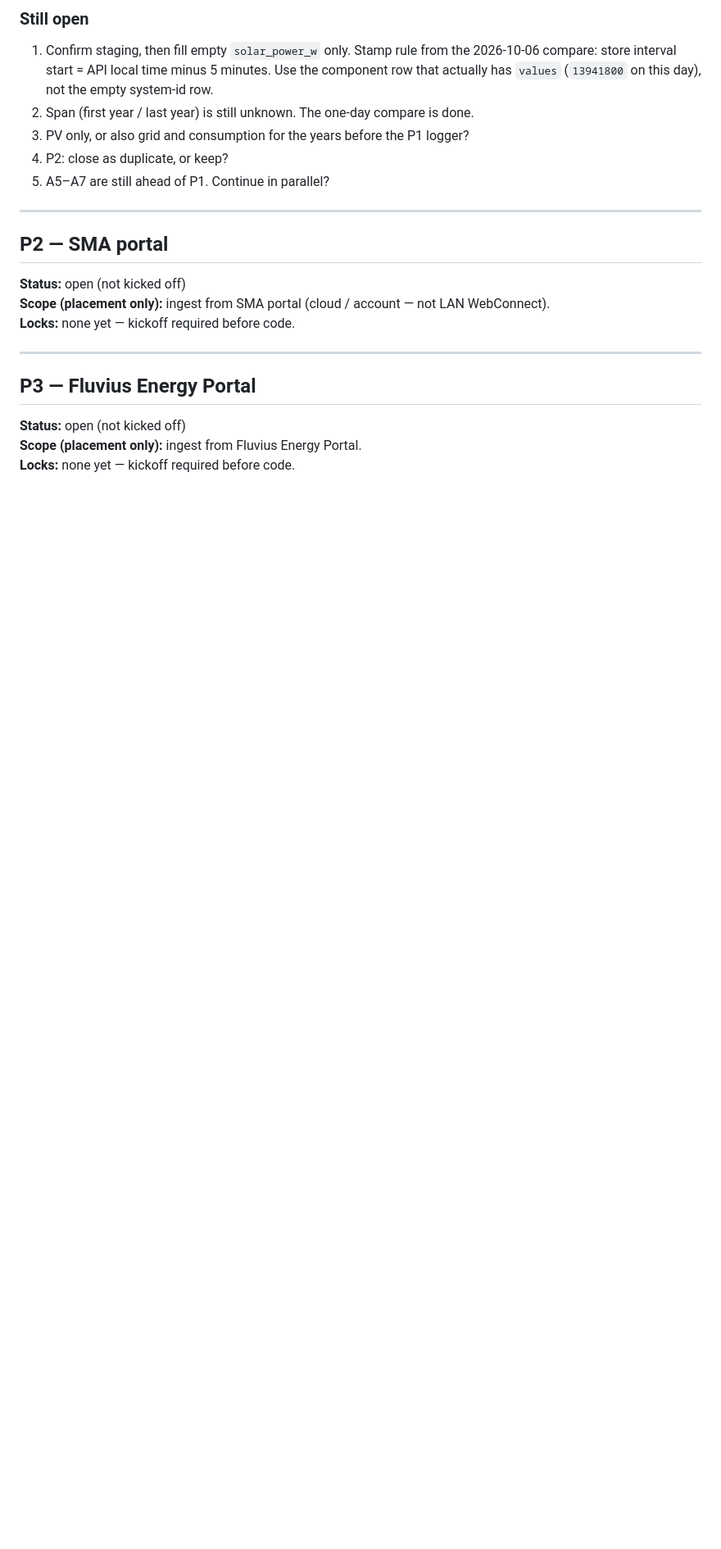
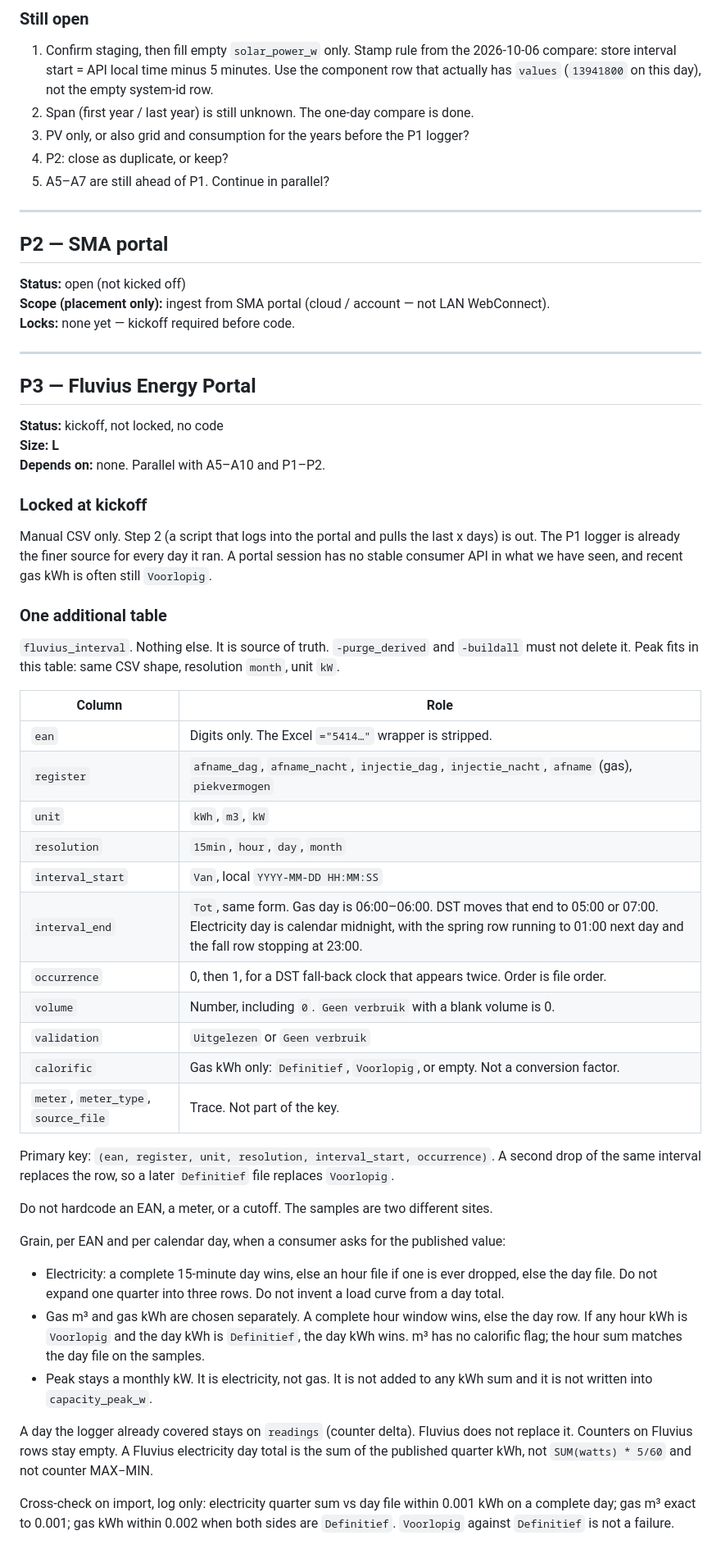
Before and after one commit to gitwannes/homepower_dashboard, a Markdown page: docs/todo/phaseP-portals.md, the part around one of its changes. Shown at 82% size. GitHub-like rendering; blank space fills up the shorter version.

Commit message:
P3 kickoff: Fluvius manual CSV into fluvius_interval
Record the manual-CSV scope and leave the portal script out. No loader code.

Co-authored-by: Wannes <wannes@hofmans.be>

```diff
--- a/docs/todo/phaseP-portals.md
+++ b/docs/todo/phaseP-portals.md
@@ -155,6 +159,43 @@ Night zeros that the API returns are real zeros. Missing stamps stay missing. Th
 
 ## P3 — Fluvius Energy Portal
 
-**Status:** open (not kicked off)
-**Scope (placement only):** ingest from Fluvius Energy Portal.
-**Locks:** none yet — kickoff required before code.
+**Status:** kickoff, not locked, no code
+**Size:** **L**
+**Depends on:** none. Parallel with A5–A10 and P1–P2.
+
+### Locked at kickoff
+
+Manual CSV only. Step 2 (a script that logs into the portal and pulls the last x days) is out. The P1 logger is already the finer source for every day it ran. A portal session has no stable consumer API in what we have seen, and recent gas kWh is often still `Voorlopig`.
+
+### One additional table
+
+`fluvius_interval`. Nothing else. It is source of truth. `-purge_derived` and `-buildall` must not delete it. Peak fits in this table: same CSV shape, resolution `month`, unit `kW`.
+
+| Column | Role |
+|---|---|
+| `ean` | Digits only. The Excel `="5414…"` wrapper is stripped. |
+| `register` | `afname_dag`, `afname_nacht`, `injectie_dag`, `injectie_nacht`, `afname` (gas), `piekvermogen` |
+| `unit` | `kWh`, `m3`, `kW` |
+| `resolution` | `15min`, `hour`, `day`, `month` |
+| `interval_start` | `Van`, local `YYYY-MM-DD HH:MM:SS` |
+| `interval_end` | `Tot`, same form. Gas day is 06:00–06:00. DST moves that end to 05:00 or 07:00. Electricity day is calendar midnight, with the spring row running to 01:00 next day and the fall row stopping at 23:00. |
+| `occurrence` | 0, then 1, for a DST fall-back clock that appears twice. Order is file order. |
+| `volume` | Number, including `0`. `Geen verbruik` with a blank volume is 0. |
+| `validation` | `Uitgelezen` or `Geen verbruik` |
+| `calorific` | Gas kWh only: `Definitief`, `Voorlopig`, or empty. Not a conversion factor. |
+| `meter`, `meter_type`, `source_file` | Trace. Not part of the key. |
+
+Primary key: `(ean, register, unit, resolution, interval_start, occurrence)`. A second drop of the same interval replaces the row, so a later `Definitief` file replaces `Voorlopig`.
+
+Do not hardcode an EAN, a meter, or a cutoff. The samples are two different sites.
+
+Grain, per EAN and per calendar day, when a consumer asks for the published value:
+
+- Electricity: a complete 15-minute day wins, else an hour file if one is ever dropped, else the day file. Do not expand one quarter into three rows. Do not invent a load curve from a day total.
+- Gas m³ and gas kWh are chosen separately. A complete hour window wins, else the day row. If any hour kWh is `Voorlopig` and the day kWh is `Definitief`, the day kWh wins. m³ has no calorific flag; the hour sum matches the day file on the samples.
+- Peak stays a monthly kW. It is electricity, not gas. It is not added to any kWh sum and it is not written into `capacity_peak_w`.
+
+A day the logger already covered stays on `readings` (counter delta). Fluvius does not replace it. Counters on Fluvius rows stay empty. A Fluvius electricity day total is the sum of the published quarter kWh, not `SUM(watts) * 5/60` and not counter MAX−MIN.
+
+Cross-check on import, log only: electricity quarter sum vs day file within 0.001 kWh on a complete day; gas m³ exact to 0.001; gas kWh within 0.002 when both sides are `Definitief`. `Voorlopig` against `Definitief` is not a failure.
+
```
Also changed, not shown: other parts of docs/todo/phaseP-portals.md (+30 -3 lines), docs/todo/pipeline.md (+7 -7 lines).
